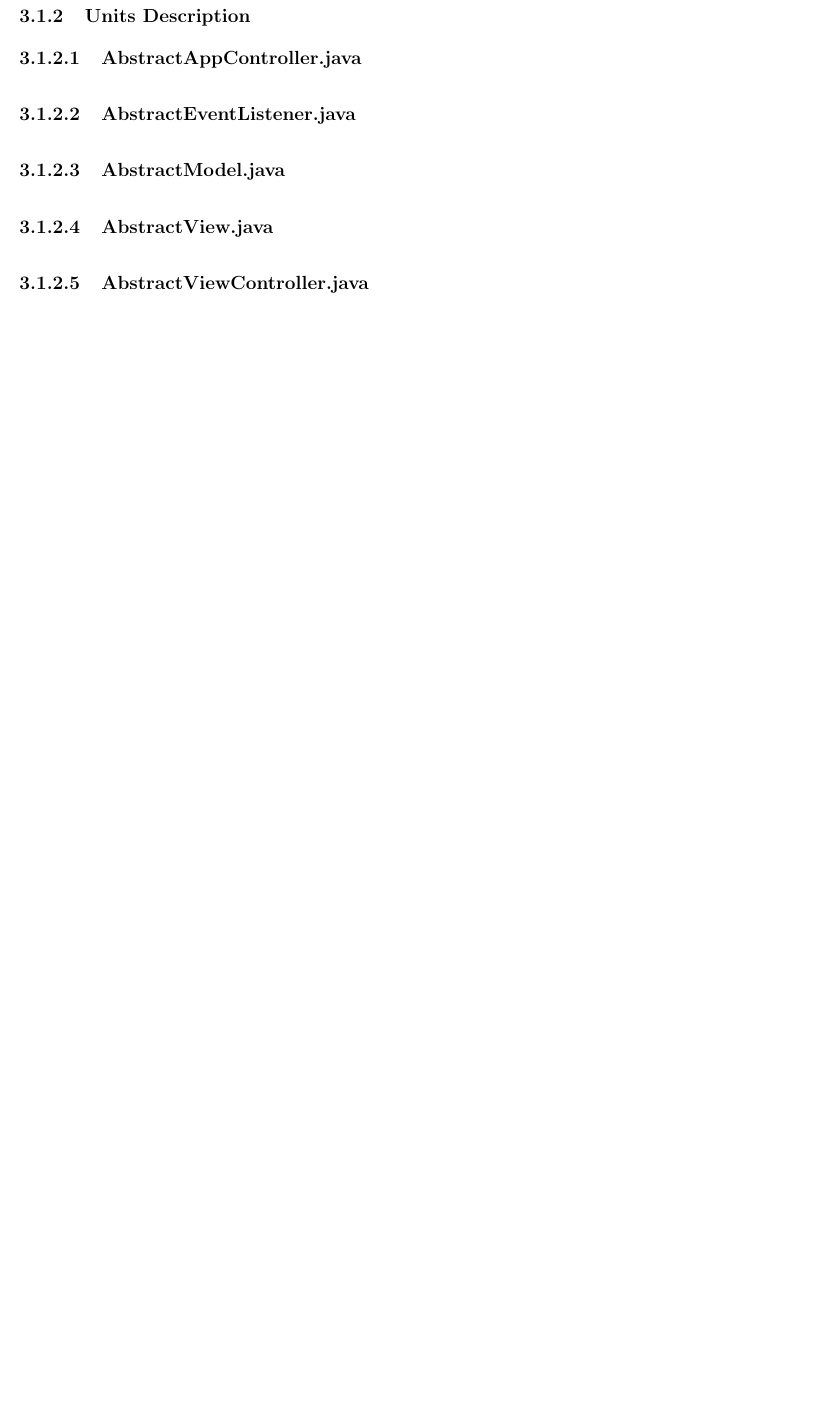
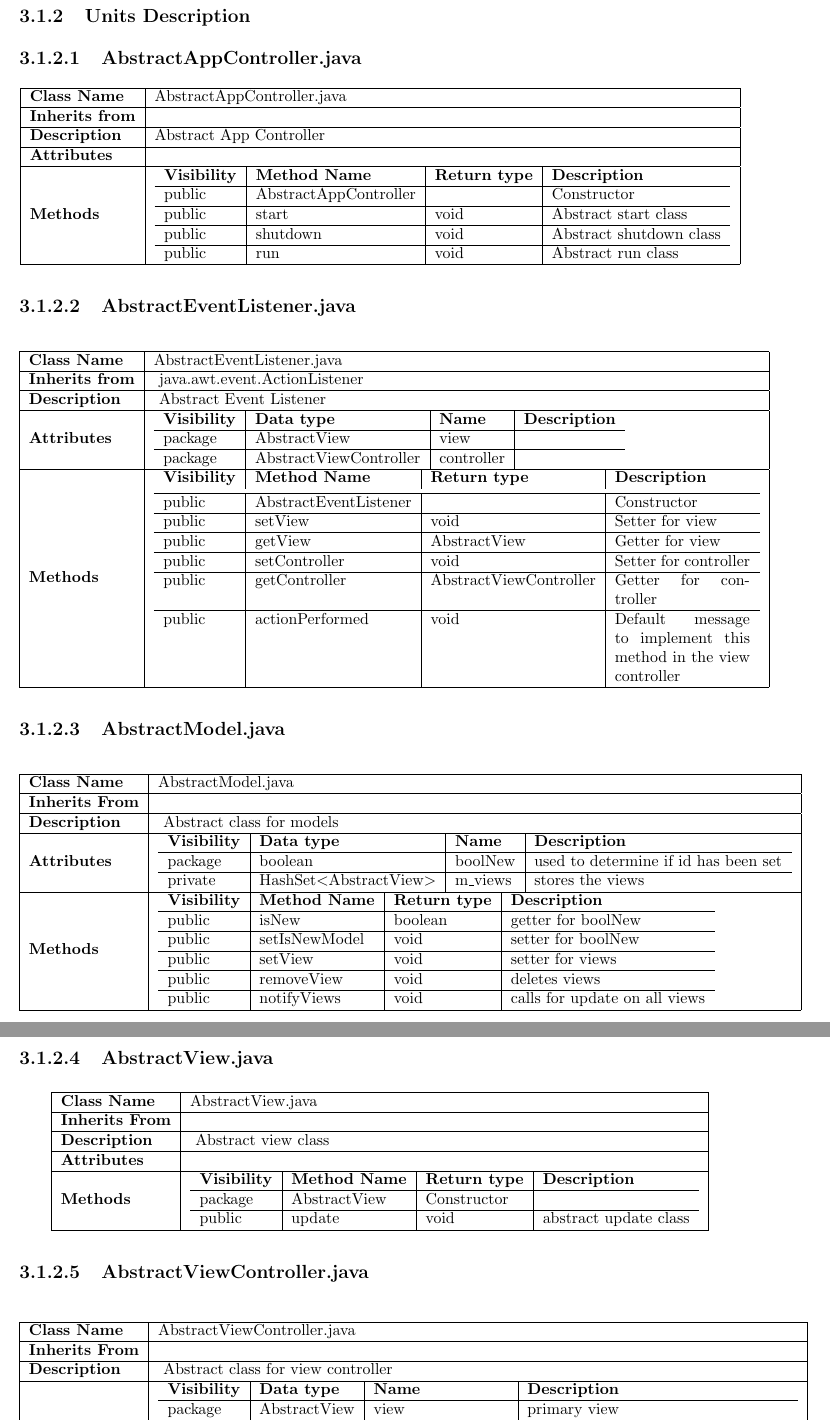
Before and after one commit to melanie-t/budget-planner-app, a LaTeX document (Documentation/Iteration_2.tex): part of page 5 of 6 before the commit and two parts of pages 5 and 6 of 8 after it, the two joined at a grey line, cut so that both start at the same text, the shorter picture padded with empty space. Compiled offline with pdfLaTeX.

Commit message:
first 5 class descriptions

```diff
--- a/Documentation/Iteration_2.tex
+++ b/Documentation/Iteration_2.tex
@@ -1,5 +1,5 @@
 \documentclass[12pt]{article}
-
+\usepackage{float}
 \pagestyle{empty}
 \setcounter{tocdepth}{4}
 \setcounter{secnumdepth}{4}
@@ -87,7 +87,127 @@ Description of the parameters to be passed into these function calls in order to
 
 
 \paragraph {AbstractAppController.java}
+\begin{center}
+\footnotesize
+\begin{tabular}{|l|l|}
+\hline
+\textbf{Class Name }   & {AbstractAppController.java} \\ \hline
+\textbf {Inherits from} & {~} \\ \hline
+\textbf {Description}   & {Abstract App Controller} \\ \hline
+\textbf {Attributes} & ~ \\ \hline
+\textbf {Methods} &
+
+\footnotesize
+\begin{tabular}{l|l|l|l}
+\textbf{Visibility} & \textbf{Method Name} & \textbf{Return type} &\textbf{Description} \\ \hline
+public &AbstractAppController &~&Constructor\\ \hline
+public &start &void &Abstract start class\\ \hline
+public &shutdown&void &Abstract shutdown class\\ \hline
+public &run &void &Abstract run class\\
+\end{tabular} \\ \hline
+
+\end{tabular}
+\end{center}
+
 \paragraph {AbstractEventListener.java}
+\begin{center}
+\footnotesize
+\begin{tabular}{|l|l|}
+\hline
+\textbf {Class Name} & {AbstractEventListener.java} \\ \hline
+\textbf {Inherits from} & { java.awt.event.ActionListener} \\ \hline
+\textbf {Description} & { Abstract Event Listener} \\ \hline
+\textbf {Attributes} &
+
+\footnotesize
+\begin{tabular}{l|l|l|l}
+\textbf{Visibility} & \textbf{Data type} & \textbf{Name} & \textbf{Description} \\ \hline
+package& AbstractView & view & ~  \\ \hline
+package & AbstractViewController & controller & ~
+\end{tabular} \\ \hline
+\textbf {Methods} &
+
+\footnotesize
+\begin{tabular}{l|l|l|p{3.0cm}}
+\vspace*{0.1cm}
+\textbf{Visibility} & \textbf{Method Name} & \textbf{Return type} &\textbf{Description} \\ \hline
+public &AbstractEventListener&~ &Constructor \\ \hline
+public &setView &void&Setter for view \\ \hline
+public &getView &AbstractView &Getter for view \\ \hline
+public&setController &void&Setter for controller \\ \hline
+public &getController&AbstractViewController&Getter for controller \\ \hline
+public &actionPerformed&void&Default message to implement this method in the view controller
+
+\end{tabular} \\ \hline
+
+\end{tabular}
+\end{center}
+
 \paragraph {AbstractModel.java}
+\begin{center}
+\footnotesize
+\begin{tabular}{|l|l|}
+\hline
+\textbf {Class Name} & {AbstractModel.java} \\ \hline
+\textbf {Inherits From} & {} \\ \hline
+\textbf {Description} & { Abstract class for models} \\ \hline
+\textbf {Attributes} &
+
+\footnotesize
+\begin{tabular}{l|l|l|l}
+\textbf{Visibility} & \textbf{Data type} & \textbf{Name} & \textbf{Description} \\ \hline
+package&boolean &boolNew&used to determine if id has been set \\ \hline
+private & HashSet\textless AbstractView\textgreater & m\textunderscore views & stores the views \\
+\end{tabular} \\ \hline
+\textbf {Methods} &
+
+\footnotesize
+\begin{tabular}{l|l|l|l}
+\textbf{Visibility} & \textbf{Method Name} & \textbf{Return type} &\textbf{Description} \\ \hline
+public &isNew&boolean &getter for boolNew \\ \hline
+public &setIsNewModel&void&setter for boolNew \\ \hline
+public &setView &void &setter for views \\ \hline
+public &removeView &void &deletes views \\ \hline
+public &notifyViews&void &calls for update on all views
+\end{tabular} \\ \hline
+
+\end{tabular}
+\end{center}
+
 \paragraph {AbstractView.java}
+\begin{center}
+\footnotesize
+\begin{tabular}{|l|l|}
+\hline
+\textbf {Class Name} & {AbstractView.java} \\ \hline
+\textbf {Inherits From} & {} \\ \hline
+\textbf {Description} & { Abstract view class} \\ \hline
+\textbf {Attributes} & ~ \\ \hline
+\textbf {Methods} &
+
+\footnotesize
+\begin{tabular}{l|l|l|l}
+\textbf{Visibility} & \textbf{Method Name} & \textbf{Return type} &\textbf{Description} \\ \hline
+package&AbstractView &Constructor \\ \hline
+public&update &void&abstract update class
+\end{tabular} \\ \hline
+
+\end{tabular}
+\end{center}
 \paragraph {AbstractViewController.java}
+\begin{center}
+\footnotesize
+\begin{tabular}{|l|l|}
+\hline
+\textbf {Class Name} & {AbstractViewController.java} \\ \hline
+\textbf {Inherits From} & {} \\ \hline
+\textbf {Description} & { Abstract class for view controller} \\ \hline
+\textbf {Attributes} &
+
+\footnotesize
+\begin{tabular}{l|l|l|p{5.8cm}}
+\textbf{Visibility} & \textbf{Data type} & \textbf{Name} & \textbf{Description} \\ \hline
+package &AbstractView &view &primary view \\ \hline
+package &AbstractView &secondaryView&secondary view \\ \hline
+private &boolean &controllerInitialized&determines if the controller has been initialized
+\end{tabular} \\ \hline
@@ -94,3 +229,4 @@ Description of the parameters to be passed into these function calls in order to
+\end{center}
 \paragraph {AccountController.java}
 \paragraph {AccountList.java}
 \paragraph {AccountMap.java}
```
Also changed, not shown: Documentation/Iteration_2.tex (15 more changed lines).
